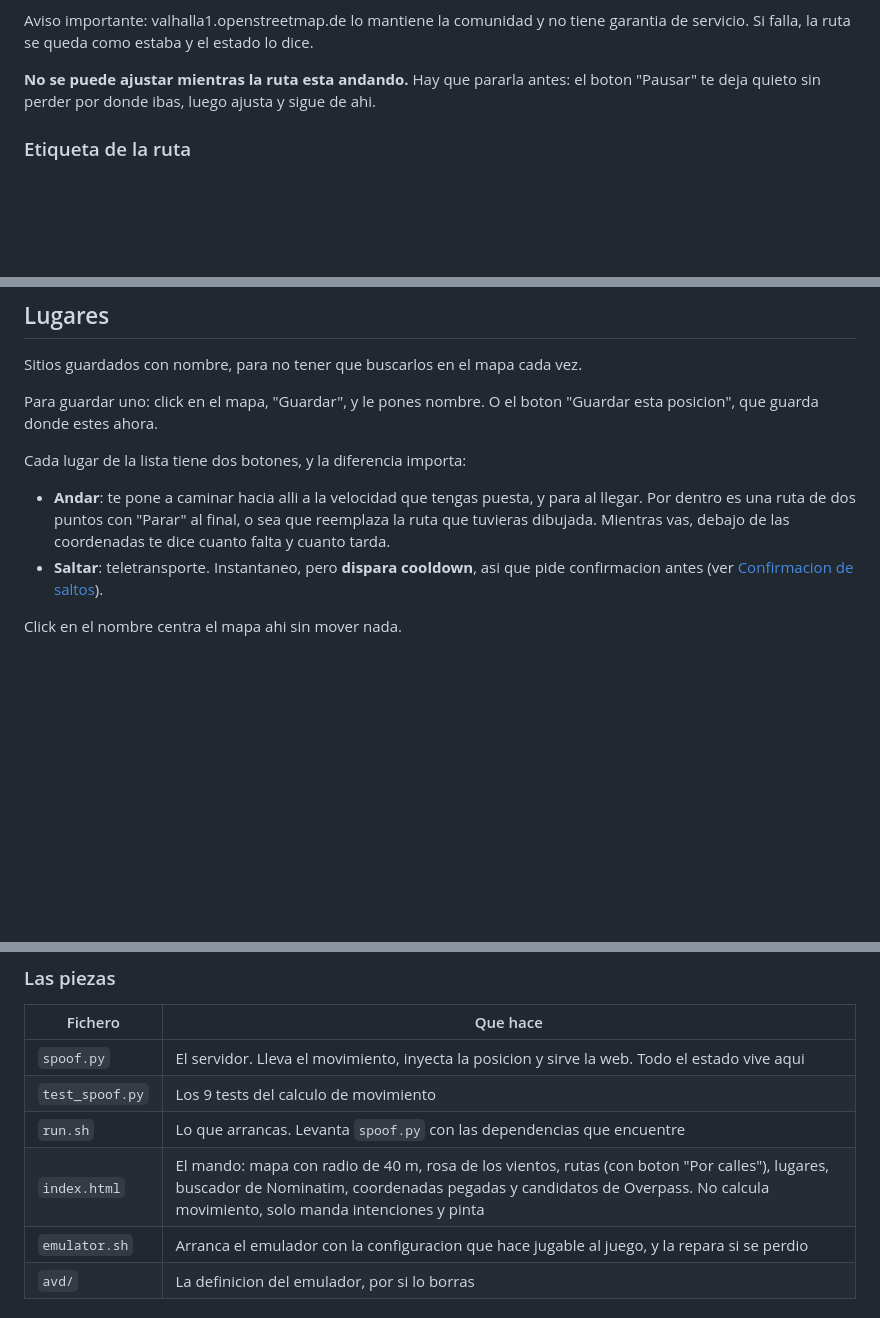
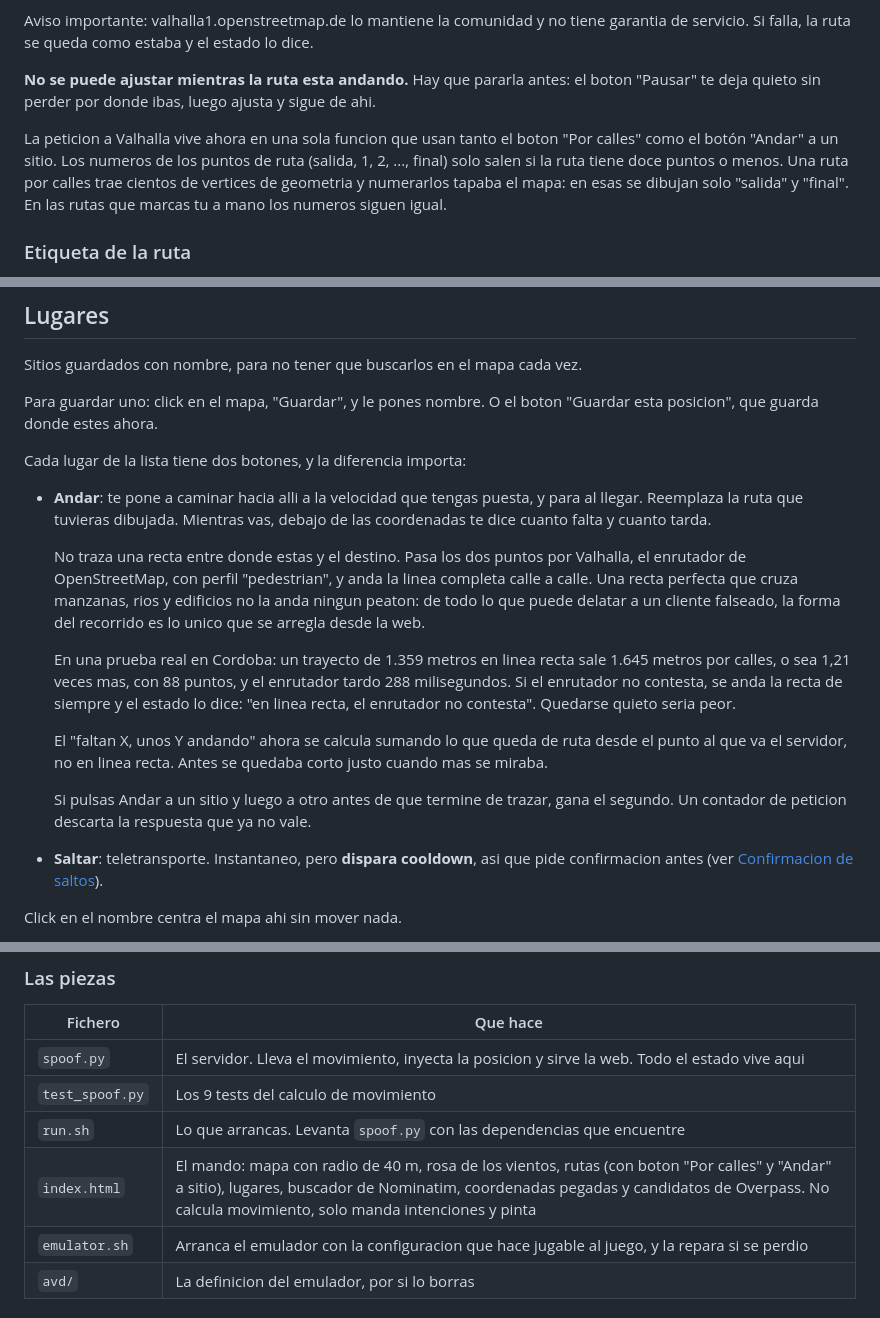
Before and after one commit to BaltaJmn/pogo, a Markdown page: README.md, 3 parts joined by grey strips. GitHub-like rendering; blank space fills up the shorter version.

Commit message:
docs: andar a un sitio ya va por las calles
Actualiza la documentacion para reflejar que "Andar" a un sitio ya no traza una
recta, sino que pasa los dos puntos por Valhalla con perfil a pie y anda la linea
calle a calle, como el boton "Por calles". Añade explicacion sobre por que (una
recta que cruza manzanas no la anda ningun peaton), numeros reales de Cordoba
(1.359 m en recta vs 1.645 m por calles), y casos especiales como cuando el
enrutador no contesta o llega una nueva peticion de Andar.

Menciona que el "faltan X" ahora se calcula sumando desde el punto actual de la
ruta, que los numeros de puntos solo salen si hay 12 o menos, y que la peticion
a Valhalla es compartida entre los dos botones.

Co-Authored-By: Claude Opus 5 <noreply@anthropic.com>

```diff
--- a/README.md
+++ b/README.md
@@ -369,6 +369,13 @@ garantia de servicio. Si falla, la ruta se queda como estaba y el estado lo dice
 el boton "Pausar" te deja quieto sin perder por donde ibas, luego ajusta y sigue
 de ahi.
 
+La peticion a Valhalla vive ahora en una sola funcion que usan tanto el boton
+"Por calles" como el botón "Andar" a un sitio. Los numeros de los puntos de ruta
+(salida, 1, 2, ..., final) solo salen si la ruta tiene doce puntos o menos. Una
+ruta por calles trae cientos de vertices de geometria y numerarlos tapaba el mapa:
+en esas se dibujan solo "salida" y "final". En las rutas que marcas tu a mano los
+numeros siguen igual.
+
 ### Etiqueta de la ruta
 
 La etiqueta debajo del boton "Recorrer" ahora dice lo que mide. Por ejemplo:
@@ -486,9 +493,27 @@ Para guardar uno: click en el mapa, "Guardar", y le pones nombre. O el boton
 Cada lugar de la lista tiene dos botones, y la diferencia importa:
 
 - **Andar**: te pone a caminar hacia alli a la velocidad que tengas puesta, y
-  para al llegar. Por dentro es una ruta de dos puntos con "Parar" al final, o
-  sea que reemplaza la ruta que tuvieras dibujada. Mientras vas, debajo de las
-  coordenadas te dice cuanto falta y cuanto tarda.
+  para al llegar. Reemplaza la ruta que tuvieras dibujada. Mientras vas, debajo
+  de las coordenadas te dice cuanto falta y cuanto tarda.
+
+  No traza una recta entre donde estas y el destino. Pasa los dos puntos por
+  Valhalla, el enrutador de OpenStreetMap, con perfil "pedestrian", y anda la
+  linea completa calle a calle. Una recta perfecta que cruza manzanas, rios y
+  edificios no la anda ningun peaton: de todo lo que puede delatar a un cliente
+  falseado, la forma del recorrido es lo unico que se arregla desde la web.
+
+  En una prueba real en Cordoba: un trayecto de 1.359 metros en linea recta sale
+  1.645 metros por calles, o sea 1,21 veces mas, con 88 puntos, y el enrutador
+  tardo 288 milisegundos. Si el enrutador no contesta, se anda la recta de
+  siempre y el estado lo dice: "en linea recta, el enrutador no contesta".
+  Quedarse quieto seria peor.
+
+  El "faltan X, unos Y andando" ahora se calcula sumando lo que queda de ruta
+  desde el punto al que va el servidor, no en linea recta. Antes se quedaba
+  corto justo cuando mas se miraba.
+
+  Si pulsas Andar a un sitio y luego a otro antes de que termine de trazar,
+  gana el segundo. Un contador de peticion descarta la respuesta que ya no vale.
 - **Saltar**: teletransporte. Instantaneo, pero **dispara cooldown**, asi que
   pide confirmacion antes (ver [Confirmacion de saltos](#confirmacion-de-saltos)).
 
@@ -653,7 +678,7 @@ sigues andando. Puedes recargarla a mitad de ruta y no se entera nadie.
 | `spoof.py` | El servidor. Lleva el movimiento, inyecta la posicion y sirve la web. Todo el estado vive aqui |
 | `test_spoof.py` | Los 9 tests del calculo de movimiento |
 | `run.sh` | Lo que arrancas. Levanta `spoof.py` con las dependencias que encuentre |
-| `index.html` | El mando: mapa con radio de 40 m, rosa de los vientos, rutas (con boton "Por calles"), lugares, buscador de Nominatim, coordenadas pegadas y candidatos de Overpass. No calcula movimiento, solo manda intenciones y pinta |
+| `index.html` | El mando: mapa con radio de 40 m, rosa de los vientos, rutas (con boton "Por calles" y "Andar" a sitio), lugares, buscador de Nominatim, coordenadas pegadas y candidatos de Overpass. No calcula movimiento, solo manda intenciones y pinta |
 | `emulator.sh` | Arranca el emulador con la configuracion que hace jugable al juego, y la repara si se perdio |
 | `avd/` | La definicion del emulador, por si lo borras |
 
```
